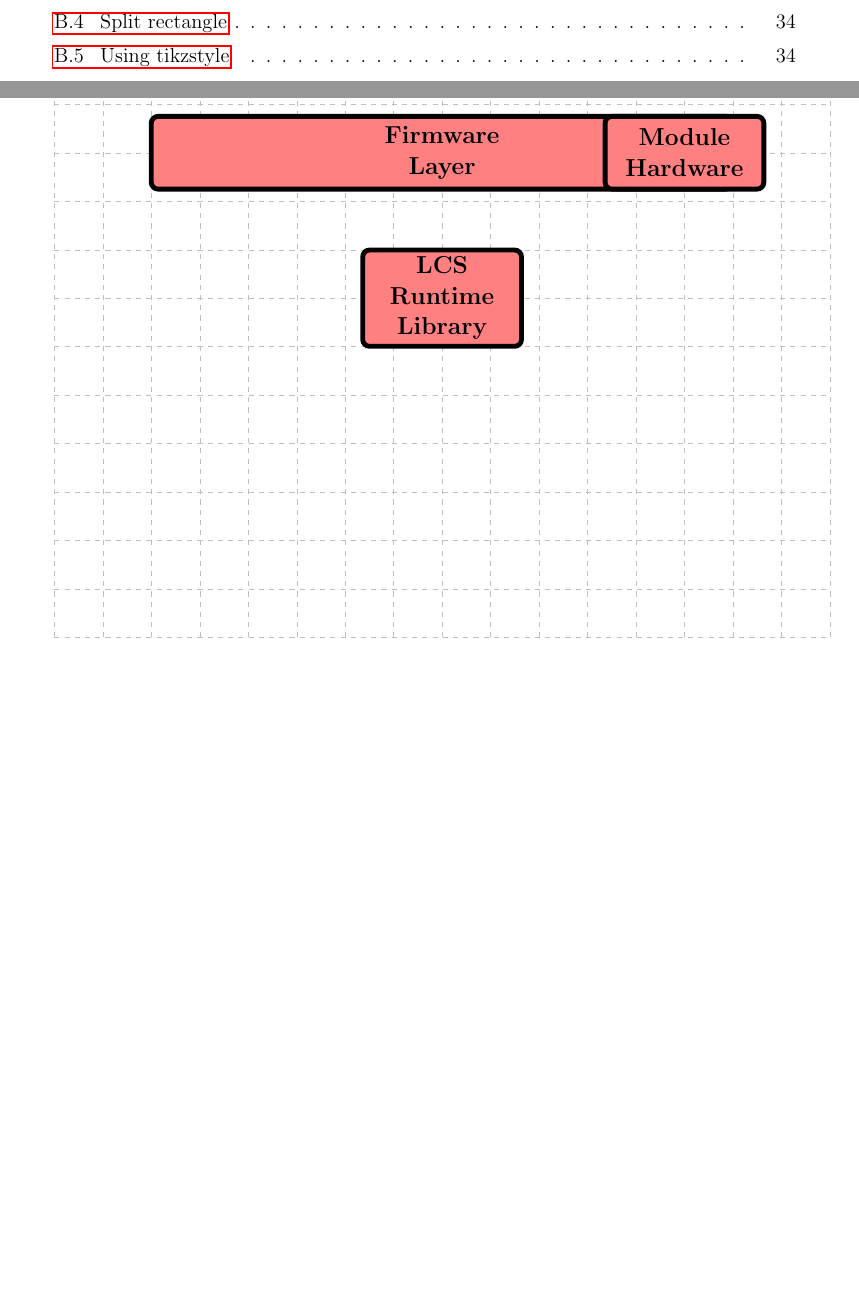
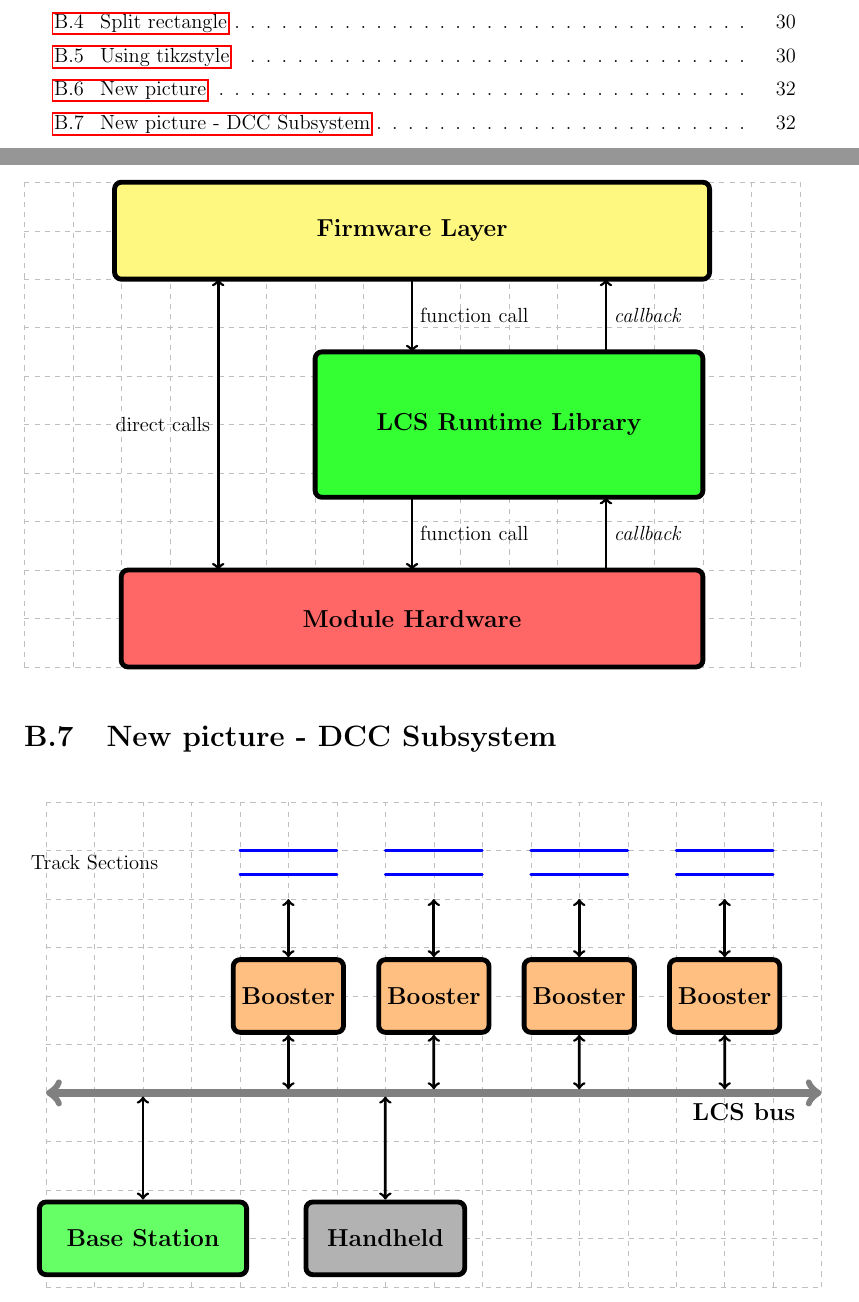
Before and after one commit to HFF-Git/LcsNodes-Book, a LaTeX book (New-Book-Latext_Format/main.tex, which reads New-Book-Latext_Format/appendices/tests.tex): two parts of pages 4 and 39 of 40 before the commit and two parts of pages 4 and 36 of 36 after it, joined at a grey line, cut so that both start at the same text, the shorter picture padded with empty space. Compiled offline with pdfLaTeX.

Commit message:
Added more pictures

```diff
--- a/New-Book-Latext_Format/appendices/tests.tex
+++ b/New-Book-Latext_Format/appendices/tests.tex
@@ -233,59 +234,156 @@ Another test with tikzstyle. It still is a lot of work to even make simple pictu
 
-
-
-
-
-
-
-
-
+\begin{center}
 \begin{tikzpicture}
-    \draw[help lines, gray!50, dashed] (0,0) grid(16,12);
-
+    \draw[help lines, gray!50, dashed] (0,0) grid(16,10);
 
     % Define nodes
     \node[  tsRoundedRectangle,
             minimum width=12cm,
+            minimum height=2cm,
+            text width=12cm,
+            text centered,
+            fill=yellow!50] (fl) at (8,9) {Firmware Layer};
+
+    \node[  tsRoundedRectangle,
+            minimum width=8cm,
+            minimum height=3cm,
+            text width=6cm,
+            text centered,
+            fill=green!80] (rl) at (10,5) {LCS Runtime Library};
+
+    \node[  tsRoundedRectangle,
+            minimum width=12cm,
+            minimum height=2cm,
+            text width=6cm,
+            text centered,
+            fill=red!60] (mh) at (8,1) {Module Hardware};
+
+    \draw[->, ultra thick, line cap=round] (8,8) -- (8,6.5) node [midway, right] {function call};
+    \draw[->, ultra thick, line cap=round] (8,3.5) -- (8,2) node [midway, right] {function call};
+
+    \draw[<-, ultra thick, line cap=round] (12,8) -- (12,6.5) node [midway, right] {\textit{callback}};
+    \draw[<-, ultra thick, line cap=round] (12,3.5) -- (12,2) node [midway, right] {\textit{callback}};
+
+    \draw[<->, ultra thick, line cap=round] (4,2) -- (4,8) node [midway, left] {direct calls};
+
+\end{tikzpicture}
+\end{center}
+
+
+
+\section{New picture - DCC Subsystem}
+
+\begin{center}
+\begin{tikzpicture}
+    \draw[help lines, gray!50, dashed] (0,0) grid(16,10);
+
+    \node at ( 1, 8.75) {Track Sections};
+
+    % Tracks
+    \draw[-, blue, ultra thick, line cap=round] (4, 8.5) -- (6, 8.5);
+    \draw[-, blue, ultra thick, line cap=round] (4,9) -- (6, 9);
+
+    \draw[-, blue, ultra thick, line cap=round] (7, 8.5) -- (9, 8.5);
+    \draw[-, blue, ultra thick, line cap=round] (7,9) -- (9, 9);
+
+    \draw[-, blue, ultra thick, line cap=round] (10, 8.5) -- (12, 8.5);
+    \draw[-, blue, ultra thick, line cap=round] (10,9) -- (12, 9);
+
+    \draw[-, blue, ultra thick, line cap=round] (13, 8.5) -- (15, 8.5);
+    \draw[-, blue, ultra thick, line cap=round] (13,9) -- (15, 9);
+
+    % Booster nodes
+    \node[  tsRoundedRectangle,
+            minimum width=2cm,
             minimum height=1.5cm,
-            text width=3cm,
+            text width=2cm,
             text centered,
-            fill=red!50] (fl) at (8,10) {Firmware Layer};
+            fill=orange!50] (bs1) at (5,6) {Booster};
 
+    \node[  tsRoundedRectangle,
+            minimum width=2cm,
+            minimum height=1.5cm,
+            text width=2cm,
+            text centered,
+            fill=orange!50] (bs2) at (8,6) {Booster};
+
+    \node[  tsRoundedRectangle,
+            minimum width=2cm,
+            minimum height=1.5cm,
+            text width=2cm,
+            text centered,
+            fill=orange!50] (bs3) at (11,6) {Booster};
+
+    \node[  tsRoundedRectangle,
+            minimum width=2cm,
+            minimum height=1.5cm,
+            text width=2cm,
+            text centered,
+            fill=orange!50] (bs4) at (14,6) {Booster};
+
+    % Arrows from booster to tracks
+    \draw[<->, ultra thick, line cap=round] (bs1.north) -- (5, 8);
+    \draw[<->, ultra thick, line cap=round] (bs2.north) -- (8, 8);
+    \draw[<->, ultra thick, line cap=round] (bs3.north) -- (11, 8);
+    \draw[<->, ultra thick, line cap=round] (bs4.north) -- (14, 8);
+
+
+     % Thick horizontal line (LCS bus) with text
+    \draw[line width=1.5mm, <->, line cap=round, draw=gray, name path=lcsline]
+     (0,4) -- (16,4)
+    node[pos= 0.9, tsLargeBold, below] {LCS bus};
+
+    % Vertical arrows to LCS bus \path[name path=p3] (bc.north) -- (4,8);
+    \path[name path=p1] (bs1.south) -- (5,4);
+    \path[name intersections={of=lcsline and p1, by=intpoint1}];
+    \coordinate (adjustedPoint1) at ($(intpoint1) + (0,0.75mm)$);
+    \draw[<->, ultra thick, line cap=round] (bs1.south) -- (adjustedPoint1);
+
+    % Vertical arrows to LCS bus \path[name path=p3] (bc.north) -- (4,8);
+    \path[name path=p2] (bs2.south) -- (8,4);
+    \path[name intersections={of=lcsline and p2, by=intpoint2}];
+    \coordinate (adjustedPoint2) at ($(intpoint2) + (0,0.75mm)$);
+    \draw[<->, ultra thick, line cap=round] (bs2.south) -- (adjustedPoint2);
+
+    % Vertical arrows to LCS bus \path[name path=p3] (bc.north) -- (4,8);
+    \path[name path=p3] (bs3.south) -- (11,4);
+    \path[name intersections={of=lcsline and p3, by=intpoint3}];
+    \coordinate (adjustedPoint3) at ($(intpoint3) + (0,0.75mm)$);
+    \draw[<->, ultra thick, line cap=round] (bs3.south) -- (adjustedPoint3);
+
+     % Vertical arrows to LCS bus \path[name path=p3] (bc.north) -- (4,8);
+     \path[name path=p4] (bs4.south) -- (14,4);
+     \path[name intersections={of=lcsline and p4, by=intpoint4}];
+     \coordinate (adjustedPoint4) at ($(intpoint4) + (0,0.75mm)$);
+     \draw[<->, ultra thick, line cap=round] (bs4.south) -- (adjustedPoint4);
+
+    %Base Station
+    \node[  tsRoundedRectangle,
+            minimum width=4cm,
+            minimum height=1.5cm,
+            text width=4cm,
+            text centered,
+            fill=green!60] (bs) at (2,1) {Base Station};
+
+    % Handheld
     \node[  tsRoundedRectangle,
             minimum width=3cm,
             minimum height=1.5cm,
             text width=3cm,
             text centered,
-            fill=red!50] (rl) at (8,7) {LCS Runtime Library};
+            fill=gray!60] (ch) at (7,1) {Handheld};
 
-    \node[  tsRoundedRectangle,
-            minimum width=3cm,
-            minimum height=1.5cm,
-            text width=3cm,
-            text centered,
-            fill=red!50] (mh) at (13,10) {Module Hardware};
+    % Vertical arrows to LCS bus \path[name path=p3] (bc.north) -- (4,8);
+    \path[name path=p5] (bs.north) -- (2,4);
+    \path[name intersections={of=lcsline and p5, by=intpoint5}];
+    \coordinate (adjustedPoint5) at ($(intpoint5) - (0,0.75mm)$);
+    \draw[<->, ultra thick, line cap=round] (bs.north) -- (adjustedPoint5);
 
-    % Connecting arrows to LCS bus
-    %\path[name path=p1] (gw.south) -- (3,8); % Define arrow path
-    %\path[name intersections={of=lcsline and p1, by=intpoint1}];
-    %\coordinate (adjustedPoint1) at ($(intpoint1) + (0,0.75mm)$);
-    %\draw[<->, ultra thick, line cap=round] (gw.south) -- (adjustedPoint1);
+    % Vertical arrows to LCS bus \path[name path=p3] (bc.north) -- (4,8);
+    \path[name path=p6] (ch.north) -- (7,4);
+    \path[name intersections={of=lcsline and p6, by=intpoint6}];
+    \coordinate (adjustedPoint6) at ($(intpoint6) - (0,0.75mm)$);
+    \draw[<->, ultra thick, line cap=round] (ch.north) -- (adjustedPoint6);
 
-    % Arrow from Base Station
-    %\path[name path=p2] (bs.south) -- (7,8); % Define arrow path
-    %\path[name intersections={of=lcsline and p2, by=intpoint2}]; % Find intersection
-    %\coordinate (adjustedPoint2) at ($(intpoint2) + (0,0.75mm)$);
-    %\draw[<->, ultra thick, line cap=round] (bs.south) -- (adjustedPoint2); % Draw to intersection
-
-    % Arrow from Cab Handheld
-    %\path[name path=p3] (ch.south) -- (13,8);
-    %\path[name intersections={of=lcsline and p3, by=intpoint3}];
-    %\coordinate (adjustedPoint3) at ($(intpoint3) + (0,0.75mm)$);
-    %\draw[<->, ultra thick, line cap=round] (ch.south) -- (adjustedPoint3);
-
-
-
-   % \draw[<->, ultra thick, line cap=round] (bc.south) -- (blk.north);
-   % \draw[<->, ultra thick, line cap=round] (s.south) -- ($(le.north) - (0.4,0)$);
-   % \draw[<->, ultra thick, line cap=round] (a.south) -- ($(le.north) + (0.4,0)$);
 \end{tikzpicture}
+\end{center}
```
Also changed, not shown: New-Book-Latext_Format/appendices/LCS-Nodes-And-EasyEDA.tex (+6 -6 lines), New-Book-Latext_Format/main.pdf, New-Book-Latext_Format/appendices/tests.tex (1 more changed lines).
